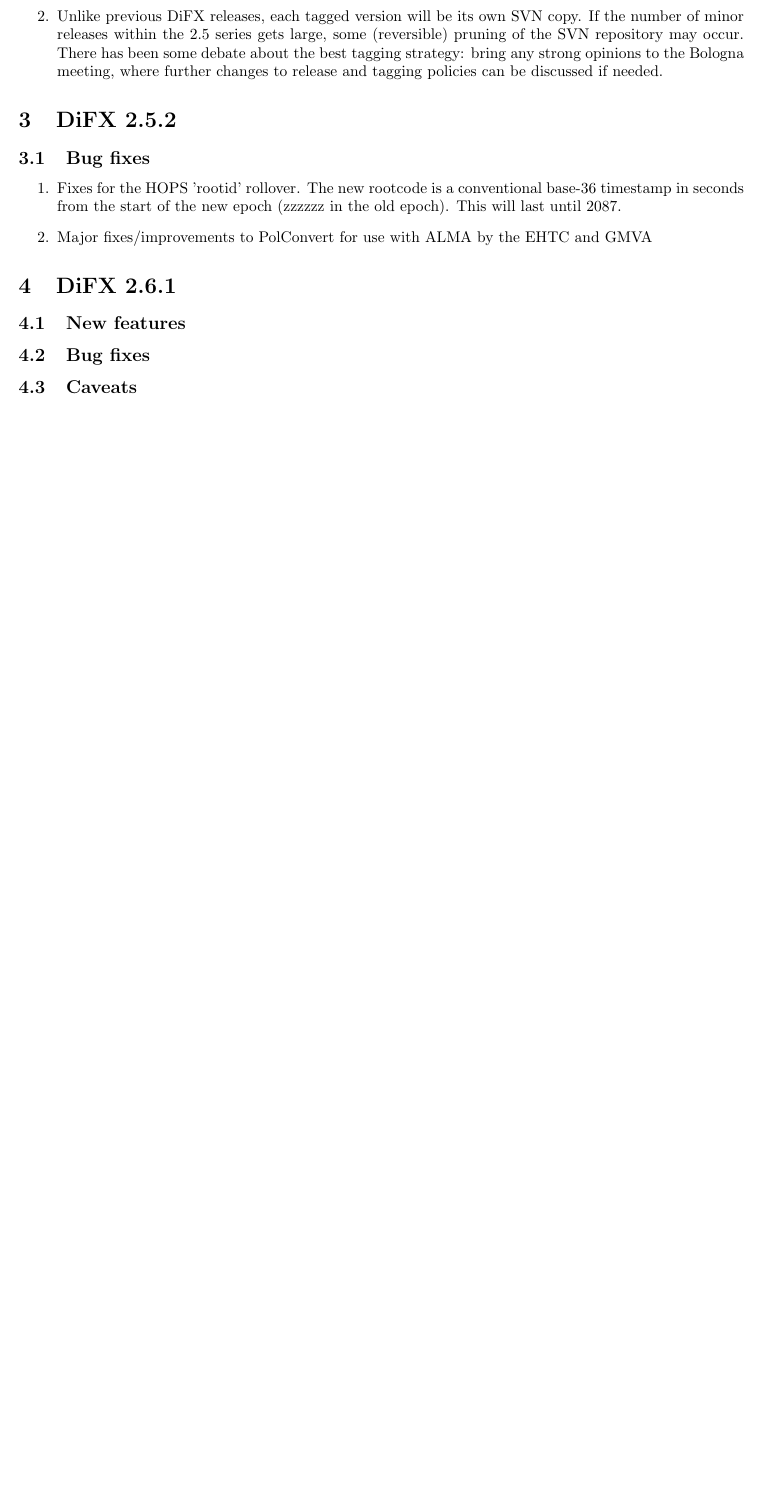
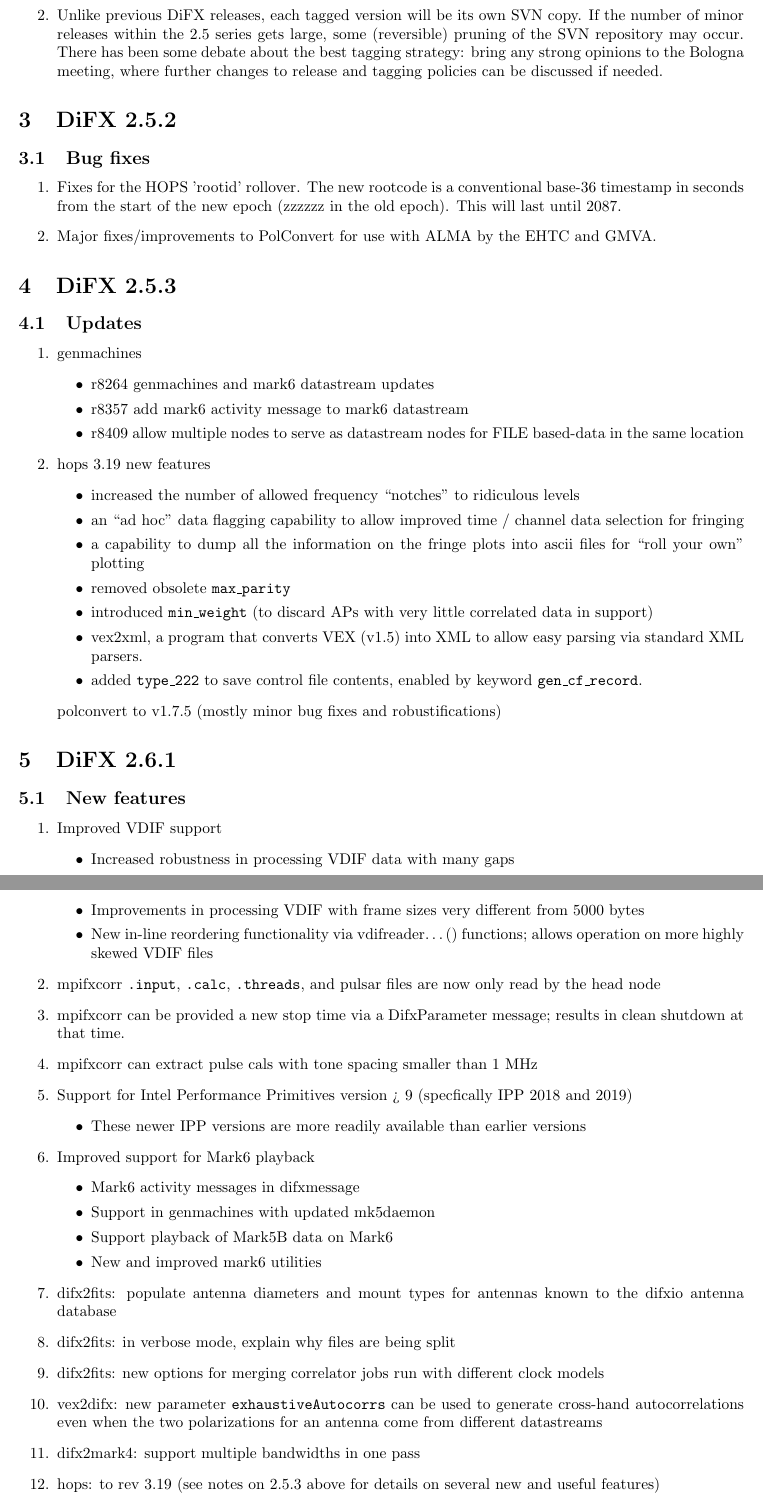
Before and after one commit to shaoguangleo/difx-doc, a LaTeX document (userguide/trunk/DiFXUserGuide.tex, which reads userguide/trunk/difx_versions.tex): part of page 21 of 129 before the commit and two parts of pages 21 and 22 of 130 after it, the two joined at a grey line, cut so that both start at the same text, the shorter picture padded with empty space. Compiled offline with pdfLaTeX.

Commit message:
more new version info
git-svn-id: https://svn.atnf.csiro.au/difx/doc@9114 9d4a3555-dc7e-4673-bb7d-d8a0b9a30876

```diff
--- a/userguide/trunk/difx_versions.tex
+++ b/userguide/trunk/difx_versions.tex
@@ -638,11 +638,65 @@
 \begin{enumerate}
 
 \item Fixes for the HOPS 'rootid' rollover.  The new rootcode is a conventional base-36 timestamp in seconds from the start of the new epoch (zzzzzz in the old epoch).  This will last until 2087.
-\item Major fixes/improvements to PolConvert for use with ALMA by the EHTC and GMVA
+\item Major fixes/improvements to PolConvert for use with ALMA by the EHTC and GMVA.
 
+\end{enumerate}
+
+
+\section{DiFX 2.5.3}
+
+\subsection{Updates}
+
+\begin{enumerate}
+
+\item genmachines
+\begin{itemize}
+  \item r8264 genmachines and mark6 datastream updates
+  \item r8357 add mark6 activity message to mark6 datastream
+  \item r8409 allow multiple nodes to serve as datastream nodes for FILE based-data in the same location
+\end{itemize}
+\item hops 3.19 new features
+\begin{itemize}
+  \item increased the number of allowed frequency ``notches'' to ridiculous levels
+  \item an “ad hoc” data flagging capability to allow improved time / channel data selection for fringing
+  \item a capability to dump all the information on the fringe plots into ascii files for “roll your own” plotting
+  \item removed obsolete {\tt max\_parity}
+  \item introduced {\tt min\_weight} (to discard APs with very little correlated data in support)
+  \item vex2xml, a program that converts VEX (v1.5) into XML to allow easy parsing via standard XML parsers.
+  \item added {\tt type\_222} to save control file contents, enabled by keyword {\tt gen\_cf\_record}.
+\end{itemize}
+    polconvert to v1.7.5 (mostly minor bug fixes and robustifications)
 \end{enumerate}
 
 \section{DiFX 2.6.1}
 
 \subsection{New features}
 
+\begin{enumerate}
+\item Improved VDIF support
+\begin{itemize}
+  \item Increased robustness in processing VDIF data with many gaps
+  \item Improvements in processing VDIF with frame sizes very different from 5000 bytes
+  \item  New in-line reordering functionality via vdifreader…() functions; allows operation on more highly skewed VDIF files
+\end{itemize}
+\item mpifxcorr {\tt .input}, {\tt .calc}, {\tt .threads}, and pulsar files are now only read by the head node
+\item mpifxcorr can be provided a new stop time via a DifxParameter message; results in clean shutdown at that time.
+\item mpifxcorr can extract pulse cals with tone spacing smaller than 1 MHz
+\item Support for Intel Performance Primitives version > 9 (specfically IPP 2018 and 2019)
+\begin{itemize}
+  \item These newer IPP versions are more readily available than earlier versions
+\end{itemize}
+\item Improved support for Mark6 playback
+\begin{itemize}
+  \item Mark6 activity messages in difxmessage
+  \item Support in genmachines with updated mk5daemon
+  \item Support playback of Mark5B data on Mark6
+  \item New and improved mark6 utilities
+\end{itemize}
+\item difx2fits: populate antenna diameters and mount types for antennas known to the difxio antenna database
+\item difx2fits: in verbose mode, explain why files are being split
+\item difx2fits: new options for merging correlator jobs run with different clock models
+\item vex2difx: new parameter {\tt exhaustiveAutocorrs} can be used to generate cross-hand autocorrelations even when the two polarizations for an antenna come from different datastreams
+\item difx2mark4: support multiple bandwidths in one pass
+\item hops: to rev 3.19 (see notes on 2.5.3 above for details on several new and useful features)
+\item polconvert: to rev 1.7.5 (see notes on 2.5.3 above for details)
@@ -652,0 +723 @@
+\item difx\_monitor won't compile with IPP $\ge 9$
```
Also changed, not shown: userguide/trunk/difx_versions.tex (20 more changed lines).
